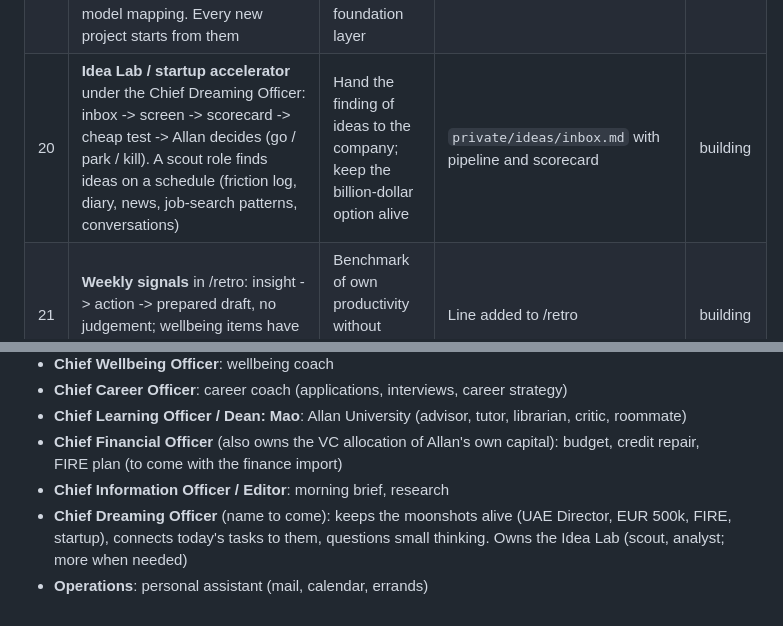
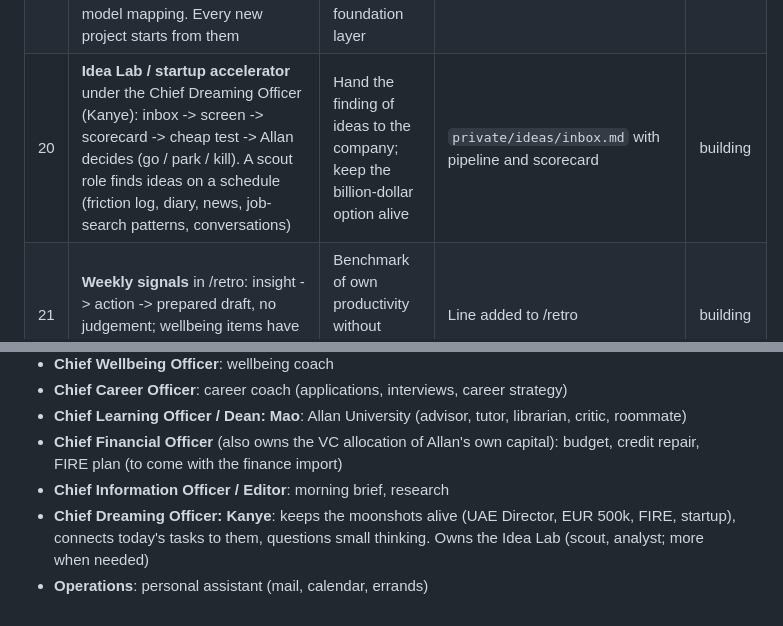
Before and after one commit to securelithos/Nis2sprint, a Markdown page: allan-company/roadmap.md, 2 parts joined by grey strips. Drawn GitHub-style.

Commit message:
Roadmap: Kanye as Chief Dreaming Officer
Co-Authored-By: Claude Opus 5.5 <noreply@anthropic.com>
Claude-Session: https://claude.ai/code/session_0119g1mVMM2LcuReDjStYCEj

```diff
--- a/allan-company/roadmap.md
+++ b/allan-company/roadmap.md
@@ -27,7 +27,7 @@ Allan stops being the first domino and the bottleneck. Agents know the goal, hav
 | 17 | **Watchdog** (`/watchdog`): calendar conflicts, missing dates, unanswered mail, due follow-ups, cross-functional gap analysis (CV vs profile, imports vs Gmail, plan vs calendar, board vs goals); insight -> action -> prepared draft | "Dashboards are dumb": tell me what to do tomorrow and write the script | Skill live 15.10; first run found the CISM exam missing from the calendar and no study plan after 21.10 | live |
 | 18 | **Loop channel for family or helpers** (like Allie's team asking her AI): e.g. Lars or family ask "is Allan free Saturday?" with strict limits on what can be shared | Assistant behaviour like a real PA | Only after Telegram/Slack exists; define what is shareable first | idea |
 | 19 | **Build the factory, then the product** (Allie): the company's primitives are reusable: memory, approvals, watchdog, charters, routines, backup, ISMS-lite, retro, model mapping. Every new project starts from them | Each next thing ships faster; the measuring is the foundation layer | Keep primitives generic and documented | building |
-| 20 | **Idea Lab / startup accelerator** under the Chief Dreaming Officer: inbox -> screen -> scorecard -> cheap test -> Allan decides (go / park / kill). A scout role finds ideas on a schedule (friction log, diary, news, job-search patterns, conversations) | Hand the finding of ideas to the company; keep the billion-dollar option alive | `private/ideas/inbox.md` with pipeline and scorecard | building |
+| 20 | **Idea Lab / startup accelerator** under the Chief Dreaming Officer (Kanye): inbox -> screen -> scorecard -> cheap test -> Allan decides (go / park / kill). A scout role finds ideas on a schedule (friction log, diary, news, job-search patterns, conversations) | Hand the finding of ideas to the company; keep the billion-dollar option alive | `private/ideas/inbox.md` with pipeline and scorecard | building |
 | 21 | **Weekly signals** in /retro: insight -> action -> prepared draft, no judgement; wellbeing items have no scale | Benchmark of own productivity without turning life into a score | Line added to /retro | building |
 | 22 | **Model check**: when a new model appears, run three standard tasks (a brief, a CV edit, a calendar plan) and compare before switching an agent | Vendors test first; we meet a model on day one | Add to the monthly /retro | idea |
 | 23 | **Brief delivery**: rendered Claude Doc per day plus a push on the iPhone (calendar alert or scheduled-task notification in the Claude app) | Brief readable and delivered without opening a session | Decision T54 | planned |
@@ -47,5 +47,5 @@ Allan stops being the first domino and the bottleneck. Agents know the goal, hav
 - **Chief Learning Officer / Dean: Mao**: Allan University (advisor, tutor, librarian, critic, roommate)
 - **Chief Financial Officer** (also owns the VC allocation of Allan's own capital): budget, credit repair, FIRE plan (to come with the finance import)
 - **Chief Information Officer / Editor**: morning brief, research
-- **Chief Dreaming Officer** (name to come): keeps the moonshots alive (UAE Director, EUR 500k, FIRE, startup), connects today's tasks to them, questions small thinking. Owns the Idea Lab (scout, analyst; more when needed)
+- **Chief Dreaming Officer: Kanye**: keeps the moonshots alive (UAE Director, EUR 500k, FIRE, startup), connects today's tasks to them, questions small thinking. Owns the Idea Lab (scout, analyst; more when needed)
 - **Operations**: personal assistant (mail, calendar, errands)
```
